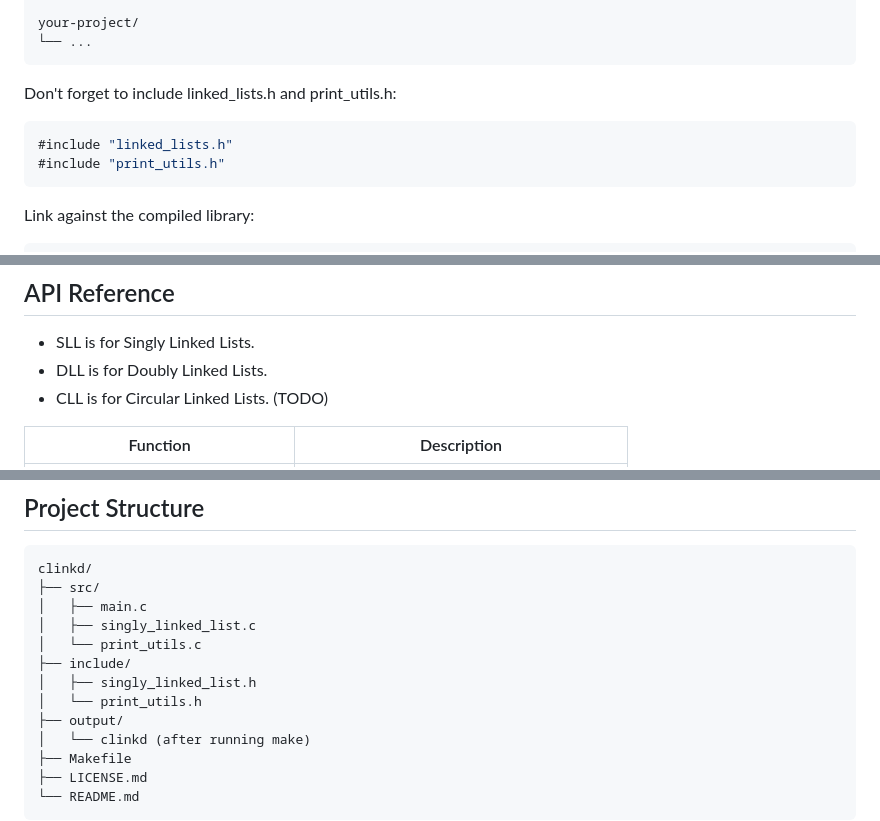
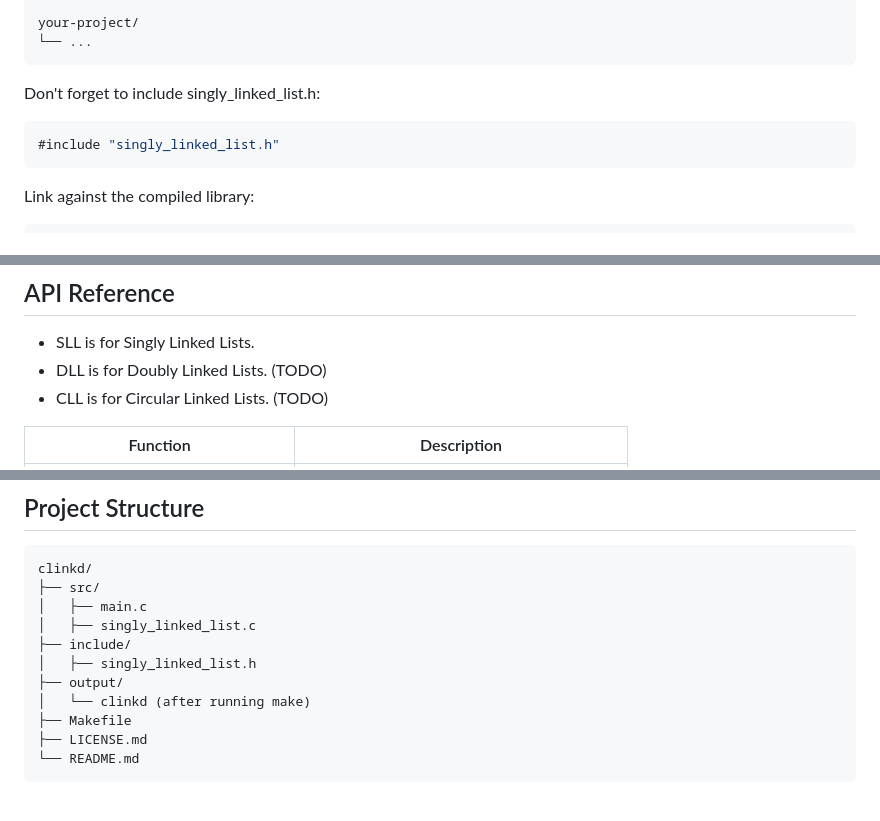
Before and after one commit to anna141-dev/clinkd, a Markdown page: README.md, 3 parts joined by grey strips. GitHub-like rendering; blank space fills up the shorter version.

Commit message:
docs: removed print_utils.h mentions on readme. updated project structure on readme

````diff
--- a/README.md
+++ b/README.md
@@ -61,11 +61,10 @@ your-project/
 └── ...
 ```
 
-Don't forget to include linked_lists.h and print_utils.h:
+Don't forget to include singly_linked_list.h:
 
 ```c
-#include "linked_lists.h"
-#include "print_utils.h"
+#include "singly_linked_list.h"
 ```
 
 Link against the compiled library:
@@ -107,7 +106,7 @@ SLLClear(&head);
 ## API Reference
 
 - SLL is for Singly Linked Lists.
-- DLL is for Doubly Linked Lists.
+- DLL is for Doubly Linked Lists. (TODO)
 - CLL is for Circular Linked Lists. (TODO)
 
 | Function | Description |
@@ -128,10 +127,8 @@ clinkd/
 ├── src/
 │   ├── main.c
 │   ├── singly_linked_list.c
-│   └── print_utils.c
 ├── include/
 │   ├── singly_linked_list.h
-│   └── print_utils.h
 ├── output/
 │   └── clinkd (after running make)
 ├── Makefile
````
